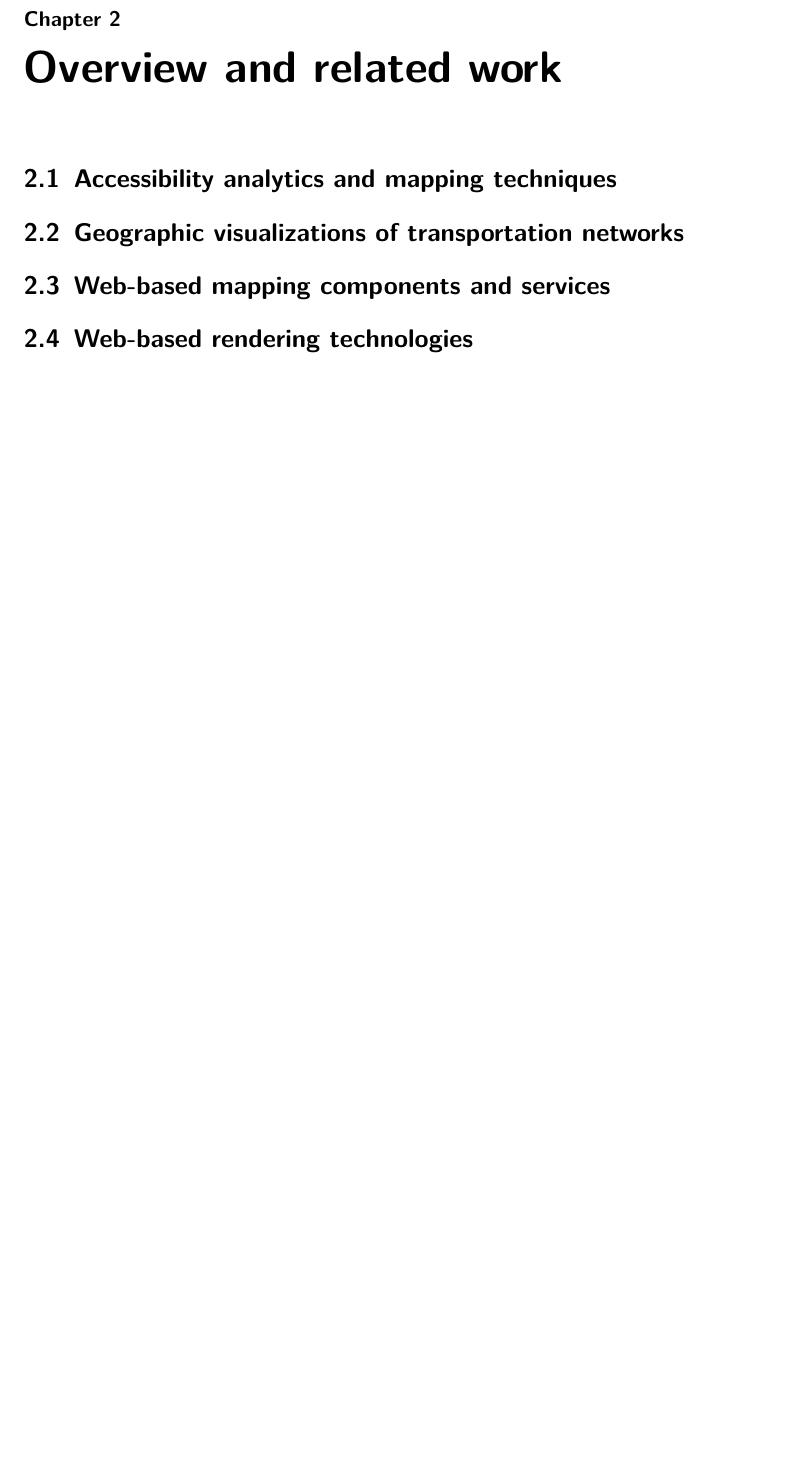
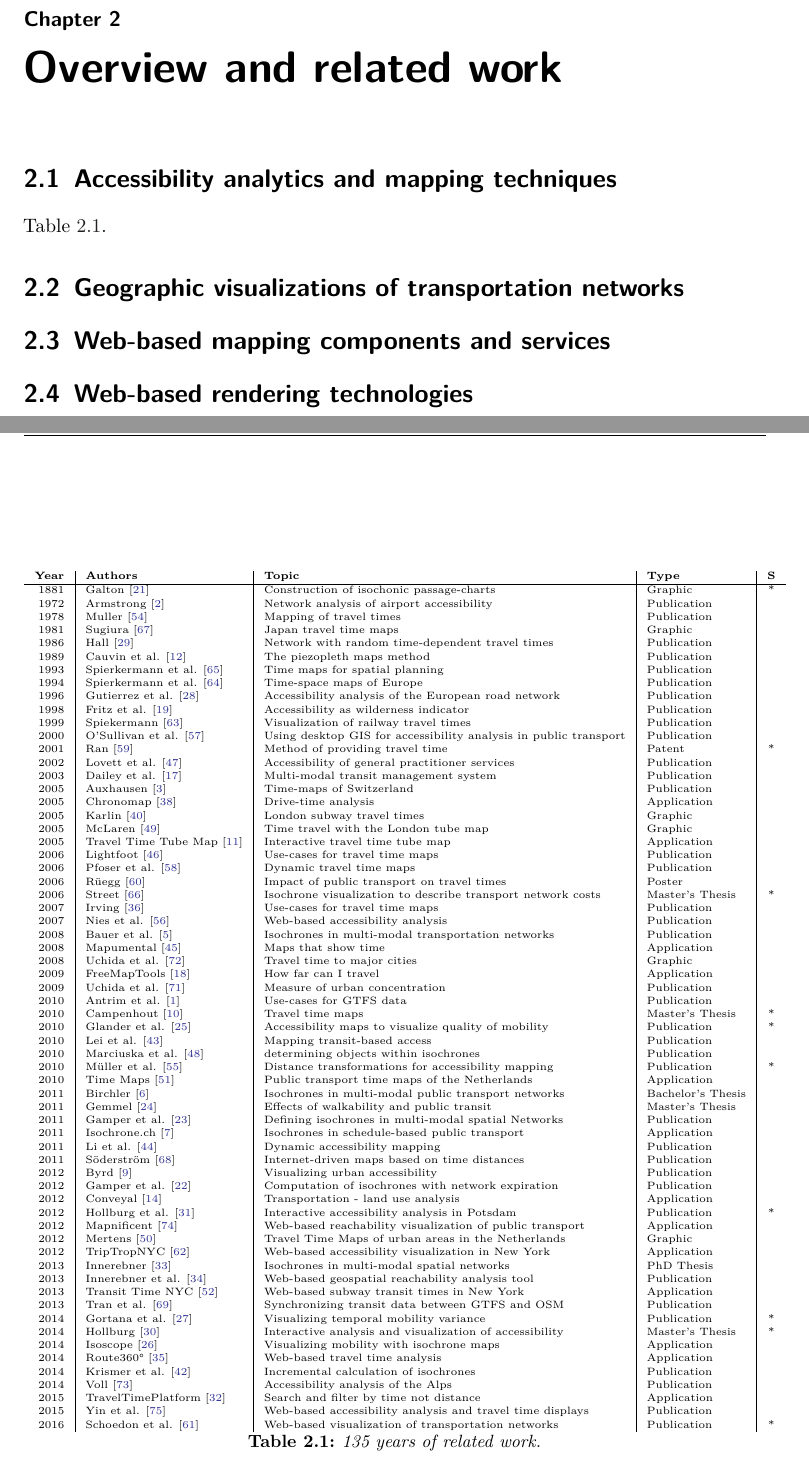
Before and after one commit to 5chdn/friendly-octo-doodle, a LaTeX thesis (schoedon.tex, which reads chpt/02.overv.inc.tex): part of page 21 of 49 before the commit and two parts of pages 21 and 22 of 49 after it, the two joined at a grey line, cut so that both start at the same text, the shorter picture padded with empty space. Compiled offline with pdfLaTeX; a missing font is replaced by an installed copy or a similar font; a LaTeX package or settings file that is missing is left out; an older LaTeX class or package is replaced by its successor.

Commit message:
Update overview related work

```diff
--- a/chpt/02.overv.inc.tex
+++ b/chpt/02.overv.inc.tex
@@ -7,186 +7,81 @@
   \section{Accessibility analytics and mapping techniques}
     \label{sec:overv:accss}
 
-    % Paper
-    %%%%%%%%%%%%%%%%%%%%%%%%%%%%%%%%%%%%%%%%%%%%%%%%%
-    % 1881 Galton et al.       ********
-    % 1978 Muller
-    % 1981 Sugiura
-    % 1986 Hall
-    % 1989 Cauvin et al.
-    % 1993 Spierkermann et al.
-    % 1994 Spierkermann et al.
-    % 1996 Gutierrez et al.
-    % 1998 Fritz et al.
-    % 1999 Spiekermann
-    % 2000 O'Sullivan et al.
-    % 2001 Ran (Google Patent)
-    % 2002 Lovett et al.
-    % 2003 Dailey et al.
-    % 2005 Auxhausen
-    % 2005 Chronomap (Brochure)
-    % 2005 Karlin
-    % 2005 McLaren
-    % 2005 Travel Time Tube Map (Project)
-    % 2006 Cheng et al.
-    % 2006 Kasper et al.
-    % 2006 Lightfoot
-    % 2006 Pfoster et al.
-    % 2006 Rüegg
-    % 2006 Street              ********
-    % 2007 Innerebener et al.
-    % 2007 Irving
-    % 2007 Nies et al.
-    % 2008 Bauer et al.
-    % 2008 Cheng et al.
-    % 2008 Mapumental (Project)
-    % 2008 Uchida et al.
-    % 2009 Uchida et al.
-    % 2010 Antrim et al.
-    % 2010 Campenhout          ********
-    % 2010 Glander et al.      ********
-    % 2010 Lei et al.
-    % 2010 Marciuska et al.
-    % 2010 Müller et al.       ********
-    % 2011 Birchler
-    % 2011 Gemmel
-    % 2011 Gamper et al.
-    % 2011 Isochrone.ch (Project)
-    % 2011 Li et al.
-    % 2011 Söderström
-    % 2012 Byrd
-    % 2012 Gamper et al.
-    % 2012 Hollburg et al.     ********
-    % 2012 Mapnificent (Project)
-    % 2012 Mertens
-    % 2012 TripTropNYC (Porject)
-    % 2012 Time Maps (Project)
-    % 2013 Innerebner
-    % 2013 Innerebner et al.
-    % 2013 Tran et al.
-    % 2014 Gortana et al.      ********
-    % 2014 Hollburg            ********
-    % 2014 Isoscope (Project)
-    % 2014 Krismer et al.
-    % 2014 Voll
-    % 2015 TravelTimePlatform (Project)
-    % 2016 Schoedon et al.     ********
+    Table \ref{tab:overv:relat}.
 
-    % Projects
-    %%%%%%%%%%%%%%%%%%%%%%%%%%%%%%%%%%%%%%%%%%%%%%%%%
-    % 2005 Chronomap: MapInfo IT
-    % Demo-Film: Erzeugung von Zeit-Isochronen mit ChronoMap für MapInfo Professional.
-    % http://www.datagis.com/ChronoMap/ChronoMap.html
-    % http://www.datagis.com/geodaten-geomarketing-geoconsulting.php?nid=30&kid=3
-    %
-    % Demo-ChronoMap-MapInfo-IT.avi
-    % https://www.youtube.com/watch?v=QjRW55z7SHA
-    %
-    % ChronoMap 2005 Brochure
-    %
-    % http://www.theexmiles.com/programmingtools/chronomapdeveloperkit.html
-
-    % Projects
-    %%%%%%%%%%%%%%%%%%%%%%%%%%%%%%%%%%%%%%%%%%%%%%%%%
-    % 2005 Carden: Travel Time Tube Map
-    % T. Carden: Travel Time Tube Map (2005)
-    % Tom Carden. Travel Time Tube Map. http://www.tom-carden.co.uk/p5/tube_map_
-    % travel_times/applet/.
-    % http://www.tom-carden.co.uk/2006/02/21/tube-travel-contours
-    % http://www.tom-carden.co.uk/p5/tube_map_travel_times/applet/
-    % Tom Carden. Tube Travel Contours, 2006. URL http://www.tom-
-    % carden.co.uk/2006/02/21/tube-travel-contours/. Letzter Zugriff 31.1.2010.
-
-    % Projects
-    %%%%%%%%%%%%%%%%%%%%%%%%%%%%%%%%%%%%%%%%%%%%%%%%%
-    % 2009 FreeMapTools: How far can I travel
-    % https://www.freemaptools.com/how-far-can-i-travel.htm
-
-    % Projects
-    %%%%%%%%%%%%%%%%%%%%%%%%%%%%%%%%%%%%%%%%%%%%%%%%%
-    % 2008 Irving, Lightfoot, et al.: Mapumental
-    % [CITATION] Travel-time Maps and their Uses
-    % C Lightfoot, T Steinberg - 2006 - … Society, funded by UK Department of …
-    %
-    % Travel-time Maps and their Uses, Chris Lightfoot and Tom Steinberg,
-    % http://www.mysociety.org/2006/travel-time-maps/ [Accessed 10 June 06]
-    %
-    % @misc{lightfoot2006travel,
-    %   title={Travel-time Maps and their Uses},
-    %   author={Lightfoot, Chris and Steinberg, Tom},
-    %   year={2006},
-    %   publisher={My Society, funded by UK Department of Transport (www. mysociety. org/2006/travel-time-maps/index. php)}
-    % }
-    %
-    % https://www.mysociety.org/2006/03/04/travel-time-maps-and-their-uses/
-    % https://www.mysociety.org/2007/03/05/more-travel-time-maps-and-their-uses/
-    % https://mapumental.com/ Lightfoot et al
-    %
-    % Parkes, Duncan; Somerville, Matthew; Broadbent, Jedidiah; Glushkova, Kristina; Lightfoot, Chris; Irving, Francis (2013): Mapumental Property. London: myScociety. Online verfügbar unter http://property.mapumental.com/, zuletzt geprüft am 27.12.2013.
-    %
-    % Chris Lightfoot und Francis Irving. Travel-Time Maps, 2007. URL
-    % http://www.mysociety.org/2007/more-travel-maps/. Letzter Zugriff: 31.1.2010.
-
-    %%%%%%%%%%%%%%%%%%%%%%%%%%%%%%%%%%%%%%%%%%%%%%%%%
-    % 2011 Birchler: Isochrone.ch
-    % Birchler, Marco (2013): isochrone.ch. Rapperswill: Hochschule für Technik Rapperswill. Online verfügbar unter http://www.isochrone.ch/, zuletzt geprüft am 27.12.2013.
-    % https://www.ifs.hsr.ch/uploads/tx_icscrm/I_M.Birchler_H_2012.pdf
-    % http://www.isochrone.ch/
-
-    %%%%%%%%%%%%%%%%%%%%%%%%%%%%%%%%%%%%%%%%%%%%%%%%%
-    % 2012 Meertens: Time Maps
-    % http://www.timemaps.nl/
-    % http://app.timemaps.nl/map vincent meertens
-    % vincent meertens: Travel time maps of urban areas in the Netherlands
-    % http://www.envplan.com/epa/fulltext/a44/a4590.pdf
-
-    %%%%%%%%%%%%%%%%%%%%%%%%%%%%%%%%%%%%%%%%%%%%%%%%%
-    % 2012 Soma: TripTropNYC
-    % Soma, Jonathan (2012): TripTropNYC
-    % http://www.triptropnyc.com/
-
-    %%%%%%%%%%%%%%%%%%%%%%%%%%%%%%%%%%%%%%%%%%%%%%%%%
-    % 2012 Wehrmeyer: Mapnificent
-    % http://www.mapnificent.net/berlin/ stefan wehrmeyer
-    % https://stefanwehrmeyer.com/projects/radnificent/ stefan wehrmeyer
-    % https://stefanwehrmeyer.com/blog/2012/01/10/radnificent/ stefan wehrmeyer
-    %
-    % Wehrmeyer, Stefan (2013): Mapnificient. Bonn. Online verfügbar unter http://www.mapnificent.net/, zuletzt geprüft am 27.12.2013.
-    %
-    % @misc{wehrmeyer2012mapnificent,
-    %   title={Mapnificent-Dynamic Public Transport Travel Time Maps},
-    %   author={Wehrmeyer, S},
-    %   year={2012},
-    %   publisher={Retrieved}
-    % }
-
-    %%%%%%%%%%%%%%%%%%%%%%%%%%%%%%%%%%%%%%%%%%%%%%%%%
-    % 2013 Melendez et al.: Transit Time NYC
-    % http://project.wnyc.org/transit-time/
-    % WNYC
-    % Transit Time NYC
-    % http://project.wnyc.org/transit-time/
-    % Steven Melendez, John Keefe and Louise Ma / WNYC Data News Team. Follow us @datanews, email us here.
-
-    %%%%%%%%%%%%%%%%%%%%%%%%%%%%%%%%%%%%%%%%%%%%%%%%%
-    % 2014 Gortana et al.: Isoscope
-    % http://isoscope.fh-potsdam.de/ marian dörk ?
-    % http://isoscope.martinvonlupin.de/
-    % http://www.flaviogortana.com/good/at/stuff/like/isoscope
-    % https://uclab.fh-potsdam.de/projects/isoscope/
-    %
-    % Isoscope Mapping the time-varying extent of urban mobility
-    %
-    % A project 2014 by:
-    % Flavio Gortana, Sebastian Kaim and Martin von Lupin supervised by Till Nagel during the class "Urbane Ebenen: Mobilität" at the University of Applied Sciences Potsdam
-    % Gortana et al. (2014): Isoscope - Visualizing temporal mobility variance with isochrone maps
-
-    %%%%%%%%%%%%%%%%%%%%%%%%%%%%%%%%%%%%%%%%%%%%%%%%%
-    % 2015 iGeolise: TravelTimePlatform
-    % http://www.igeolise.com/
-    % http://www.traveltimeplatform.com/
-    % https://data.gov.uk/apps/traveltime-platform
-    % http://www.igeolise.com/2016/06/isochrone-map-driving-travel-time-geodistance/
+    \begin{table}[htb]
+      \tiny \centering
+      \begin{tabular}{r|l|l|l|c}
+       \textbf{Year} & \textbf{Authors} & \textbf{Topic} & \textbf{Type} & \textbf{S} \\
+       \hline
+        1881 & Galton \cite{galton1881construction} & Construction of isochonic passage-charts  & Graphic  & * \\
+        1972 & Armstrong \cite{armstrong1972network} & Network analysis of airport accessibility  & Publication  & \\
+        1978 & Muller \cite{muller1978mapping} & Mapping of travel times  & Publication  & \\
+        1981 & Sugiura \cite{Sugiura1981} & Japan travel time maps  & Graphic  & \\
+        1986 & Hall \cite{hall1986fastest} & Network with random time-dependent travel times  &  Publication & \\
+        1989 & Cauvin et al. \cite{cauvin1989cartographic} & The piezopleth maps method  & Publication  & \\
+        1993 & Spierkermann et al. \cite{spiekermann1993zeitkarten} & Time maps for spatial planning  & Publication  & \\
+        1994 & Spierkermann et al. \cite{spiekermann1994new} & Time-space maps of Europe  & Publication  & \\
+        1996 & Gutierrez et al. \cite{gutierrez1996accessibility} & Accessibility analysis of the European road network  & Publication  & \\
+        1998 & Fritz et al. \cite{fritz1998accessibility} &  Accessibility as wilderness indicator  & Publication  & \\
+        1999 & Spiekermann \cite{spiekermann1999visualisierung} & Visualization of railway travel times & Publication & \\
+        2000 & O'Sullivan et al. \cite{o2000using} & Using desktop GIS for accessibility analysis in public transport  & Publication  & \\
+        2001 & Ran \cite{ran2001method} &  Method of providing travel time  & Patent & * \\
+        2002 & Lovett et al. \cite{lovett2002car} & Accessibility of general practitioner services  & Publication  & \\
+        2003 & Dailey et al. \cite{dailey2003design} &  Multi-modal transit management system & Publication  & \\
+        2005 & Auxhausen \cite{axhausen2005zeitkarten} & Time-maps of Switzerland  & Publication  & \\
+        2005 & Chronomap \cite{Chronomap} & Drive-time analysis  & Application  & \\
+        2005 & Karlin \cite{Karlin2005}  & London subway travel times  & Graphic & \\
+        2005 & McLaren \cite{McLaren2005} & Time travel with the London tube map  & Graphic  & \\
+        2005 & Travel Time Tube Map \cite{Carden2006} & Interactive travel time tube map  & Application  & \\
+        2006 & Lightfoot \cite{Lightfoot2006} & Use-cases for travel time maps  &  Publication  & \\
+        2006 & Pfoser et al. \cite{pfoser2006dynamic} &  Dynamic travel time maps & Publication  & \\
+        2006 & Rüegg \cite{Ruegg2006} & Impact of public transport on travel times  & Poster & \\
+        2006 & Street \cite{street2006timecontours} & Isochrone visualization to describe transport network costs  & Master's Thesis  & * \\
+        2007 & Irving \cite{Irving2007} & Use-cases for travel time maps  & Publication  & \\
+        2007 & Nies et al. \cite{neis2007webbasierte} & Web-based accessibility analysis  & Publication  & \\
+        2008 & Bauer et al. \cite{bauer2008computing} & Isochrones in multi-modal transportation networks  & Publication  & \\
+        2008 & Mapumental \cite{Mapumental}  &  Maps that show time & Application  & \\
+        2008 & Uchida et al. \cite{Uchida2008} & Travel time to major cities  & Graphic  & \\
+        2009 & FreeMapTools \cite{Freemaptools} & How far can I travel  & Application  & \\
+        2009 & Uchida et al. \cite{uchida2009agglomeration} & Measure of urban concentration  & Publication  & \\
+        2010 & Antrim et al. \cite{antrim2013many} & Use-cases for GTFS data & Publication  & \\
+        2010 & Campenhout \cite{van2010travel} & Travel time maps  & Master's Thesis  & * \\
+        2010 & Glander et al. \cite{Glander2010} & Accessibility maps to visualize quality of mobility  &  Publication & * \\
+        2010 & Lei et al. \cite{lei2010mapping} & Mapping transit-based access  & Publication  & \\
+        2010 & Marciuska et al. \cite{marciuska2010determining} & determining objects within isochrones  & Publication  & \\
+        2010 & Müller et al. \cite{Mueller2010} & Distance transformations for accessibility mapping  &  Publication & * \\
+        2010 & Time Maps \cite{TimeMaps} & Public transport time maps of the Netherlands & Application  & \\
+        2011 & Birchler \cite{birchler2011computing} & Isochrones in multi-modal public transport networks  & Bachelor's Thesis  & \\
+        2011 & Gemmel \cite{gemmel2012hedonic} &  Effects of walkability and public transit & Master's Thesis  & \\
+        2011 & Gamper et al. \cite{gamper2011defining} & Defining isochrones in multi-modal spatial Networks & Publication  & \\
+        2011 & Isochrone.ch \cite{IsochroneCh}  & Isochrones in schedule-based public transport  & Application  & \\
+        2011 & Li et al. \cite{li2011dynamic} & Dynamic accessibility mapping  & Publication  & \\
+        2011 & Söderström \cite{soderstrom2011personal} & Internet-driven maps based on time distances  & Publication  & \\
+        2012 & Byrd \cite{Byrd2012} & Visualizing urban accessibility  & Publication  & \\
+        2012 & Gamper et al. \cite{gamper2012scalable} & Computation of isochrones with network expiration  & Publication  & \\
+        2012 & Conveyal \cite{Conveyal} & Transportation - land use analysis  & Application  & \\
+        2012 & Hollburg et al. \cite{hollburghier} & Interactive accessibility analysis in Potsdam & Publication  & * \\
+        2012 & Mapnificent \cite{Mapnificent}  & Web-based reachability visualization of public transport  & Application  & \\
+        2012 & Mertens \cite{meertens2012} & Travel Time Maps of urban areas in the Netherlands  & Graphic  & \\
+        2012 & TripTropNYC \cite{TriptropNYC} & Web-based accessibility visualization in New York  & Application  & \\
+        2013 & Innerebner \cite{Innerebner2013} & Isochrones in multi-modal spatial networks  & PhD Thesis  & \\
+        2013 & Innerebner et al. \cite{innerebner2013isoga} & Web-based geospatial reachability analysis tool  & Publication  & \\
+        2013 & Transit Time NYC \cite{TransitTimeNYC} & Web-based subway transit times in New York & Application & \\
+        2013 & Tran et al. \cite{tran2013go_sync} & Synchronizing transit data between GTFS and OSM  & Publication  & \\
+        2014 & Gortana et al. \cite{gortanaisoscope} & Visualizing temporal mobility variance  & Publication  & * \\
+        2014 & Hollburg \cite{Hollburg2014} & Interactive analysis and visualization of accessibility & Master's Thesis  & * \\
+        2014 & Isoscope \cite{Isoscope} & Visualizing mobility with isochrone maps  & Application  & \\
+        2014 & Route360° \cite{Route360} & Web-based travel time analysis  & Application  & \\
+        2014 & Krismer et al. \cite{krismer2014incremental} & Incremental calculation of isochrones  & Publication  & \\
+        2014 & Voll \cite{vollerreichbarkeiten} & Accessibility analysis of the Alps  & Publication  & \\
+        2015 & TravelTimePlatform \cite{TravelTimePlatform} & Search and filter by time not distance  & Application  & \\
+        2015 & Yin et al. \cite{yin2015understanding} & Web-based accessibility analysis and travel time displays  & Publication  & \\
+        2016 & Schoedon et al. \cite{STHD2016} & Web-based visualization of transportation networks  & Publication  & * \\
+      \end{tabular}
+      \caption{135 years of related work.}
+      \label{tab:overv:relat}
+    \end{table}
 
   \section{Geographic visualizations of transportation networks}
     \label{sec:overv:geovs}
```
